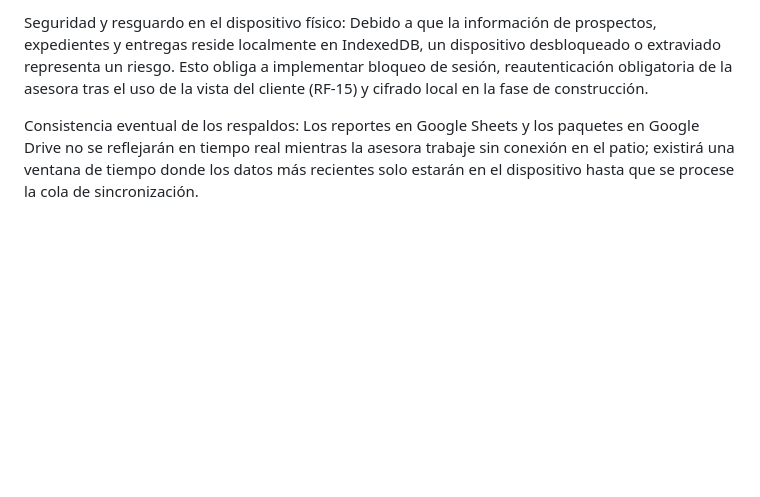
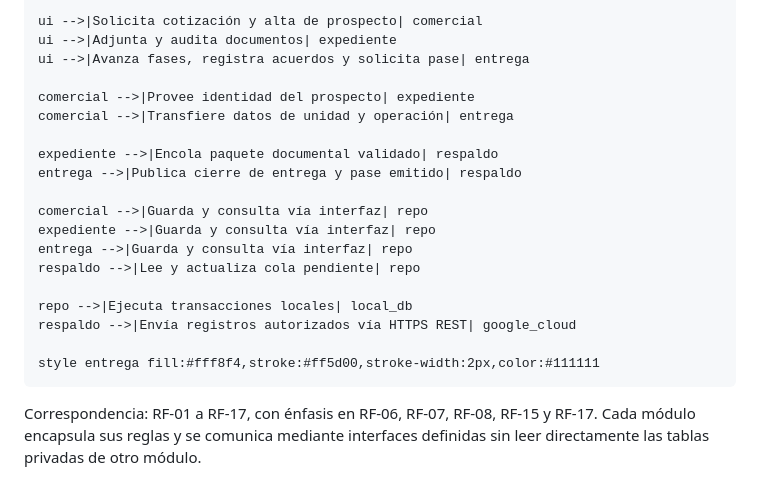
Before and after one commit to James-gosling/Kando-flow, a Markdown page: doc/arch/diagramas_de_arquitectura_y_adr.md, the part around one of its changes. Drawn GitHub-style; blank space fills up the shorter version.

```diff
--- a/doc/arch/diagramas_de_arquitectura_y_adr.md
+++ b/doc/arch/diagramas_de_arquitectura_y_adr.md
@@ -60,4 +83,23 @@ Negativas
 
-Seguridad y resguardo en el dispositivo físico: Debido a que la información de prospectos, expedientes y entregas reside localmente en IndexedDB, un dispositivo desbloqueado o extraviado representa un riesgo. Esto obliga a implementar bloqueo de sesión, reautenticación obligatoria de la asesora tras el uso de la vista del cliente (RF-15) y cifrado local en la fase de construcción.
+    ui -->|Solicita cotización y alta de prospecto| comercial
+    ui -->|Adjunta y audita documentos| expediente
+    ui -->|Avanza fases, registra acuerdos y solicita pase| entrega
 
-Consistencia eventual de los respaldos: Los reportes en Google Sheets y los paquetes en Google Drive no se reflejarán en tiempo real mientras la asesora trabaje sin conexión en el patio; existirá una ventana de tiempo donde los datos más recientes solo estarán en el dispositivo hasta que se procese la cola de sincronización.
+    comercial -->|Provee identidad del prospecto| expediente
+    comercial -->|Transfiere datos de unidad y operación| entrega
+
+    expediente -->|Encola paquete documental validado| respaldo
+    entrega -->|Publica cierre de entrega y pase emitido| respaldo
+
+    comercial -->|Guarda y consulta vía interfaz| repo
+    expediente -->|Guarda y consulta vía interfaz| repo
+    entrega -->|Guarda y consulta vía interfaz| repo
+    respaldo -->|Lee y actualiza cola pendiente| repo
+
+    repo -->|Ejecuta transacciones locales| local_db
+    respaldo -->|Envía registros autorizados vía HTTPS REST| google_cloud
+
+    style entrega fill:#fff8f4,stroke:#ff5d00,stroke-width:2px,color:#111111
+
+
+Correspondencia: RF-01 a RF-17, con énfasis en RF-06, RF-07, RF-08, RF-15 y RF-17. Cada módulo encapsula sus reglas y se comunica mediante interfaces definidas sin leer directamente las tablas privadas de otro módulo.
```
Also changed, not shown: other parts of doc/arch/diagramas_de_arquitectura_y_adr.md (+50 -27 lines).
